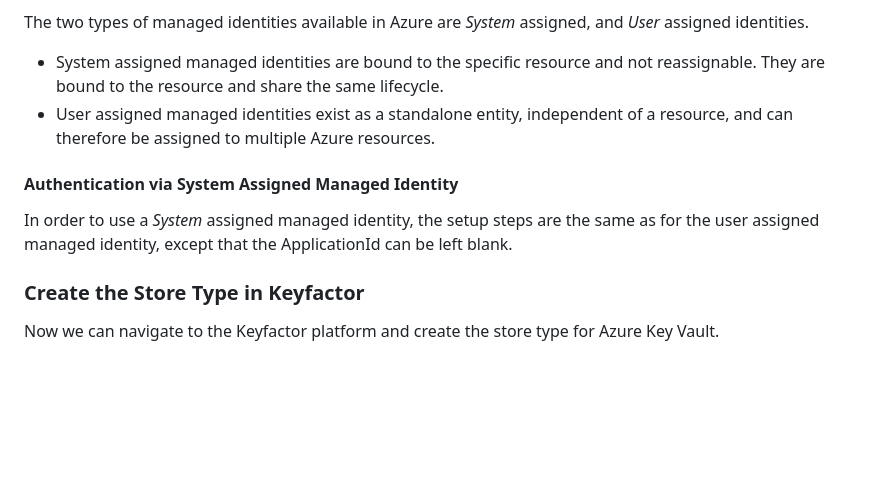
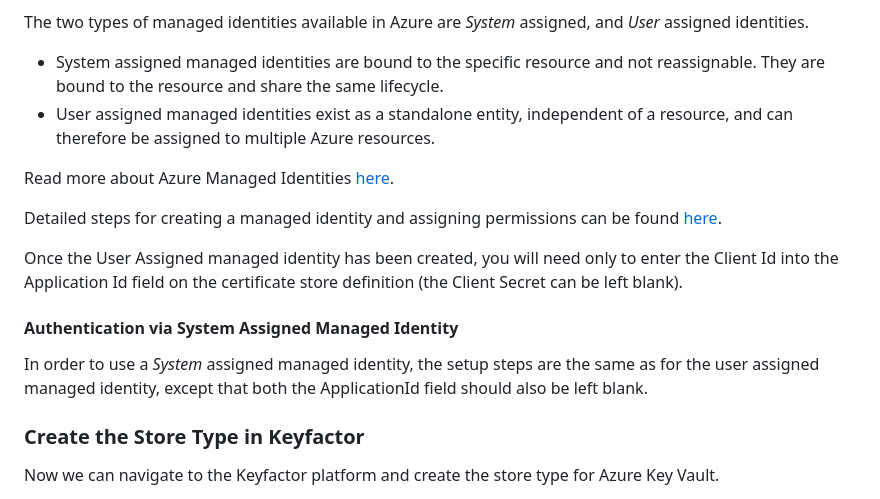
Before and after one commit to Keyfactor/azurekeyvault-orchestrator, a Markdown page: readme_source.md, the part around one of its changes. GitHub-like rendering; blank space fills up the shorter version.

Commit message:
Updating documentation and cert store properties.

```diff
--- a/readme_source.md
+++ b/readme_source.md
@@ -238,10 +237,15 @@ The two types of managed identities available in Azure are _System_ assigned, an
 - System assigned managed identities are bound to the specific resource and not reassignable.  They are bound to the resource and share the same lifecycle.
 - User assigned managed identities exist as a standalone entity, independent of a resource, and can therefore be assigned to multiple Azure resources.
 
+Read more about Azure Managed Identities [here](https://learn.microsoft.com/en-us/azure/active-directory/managed-identities-azure-resources/overview).
+
+Detailed steps for creating a managed identity and assigning permissions can be found [here](https://learn.microsoft.com/en-us/azure/active-directory/managed-identities-azure-resources/how-manage-user-assigned-managed-identities?pivots=identity-mi-methods-azp).
+
+Once the User Assigned managed identity has been created, you will need only to enter the Client Id into the Application Id field on the certificate store definition (the Client Secret can be left blank).
 
 #### Authentication via System Assigned Managed Identity
 
-In order to use a _System_ assigned managed identity, the setup steps are the same as for the user assigned managed identity, except that the ApplicationId can be left blank.
+In order to use a _System_ assigned managed identity, the setup steps are the same as for the user assigned managed identity, except that both the  ApplicationId field should also be left blank.
 
 ### Create the Store Type in Keyfactor
 
```
Also changed, not shown: other parts of readme_source.md (+21 -5 lines), AzureKeyVault/CHANGELOG.md (added, +9 -0 lines), Images/cert-store-type.png, Images/store-type-custom-fields.png, Images/store-type-fields-advanced.png, 3 other files.
